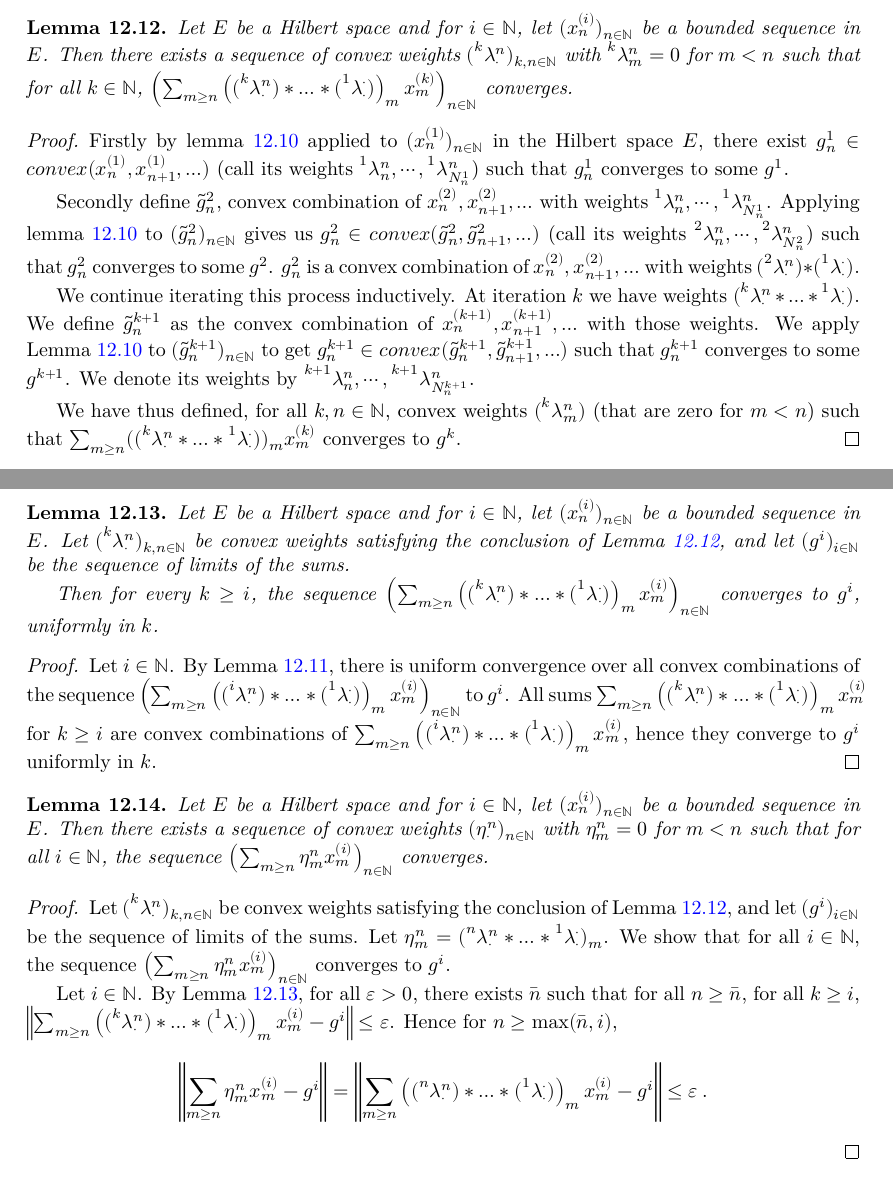
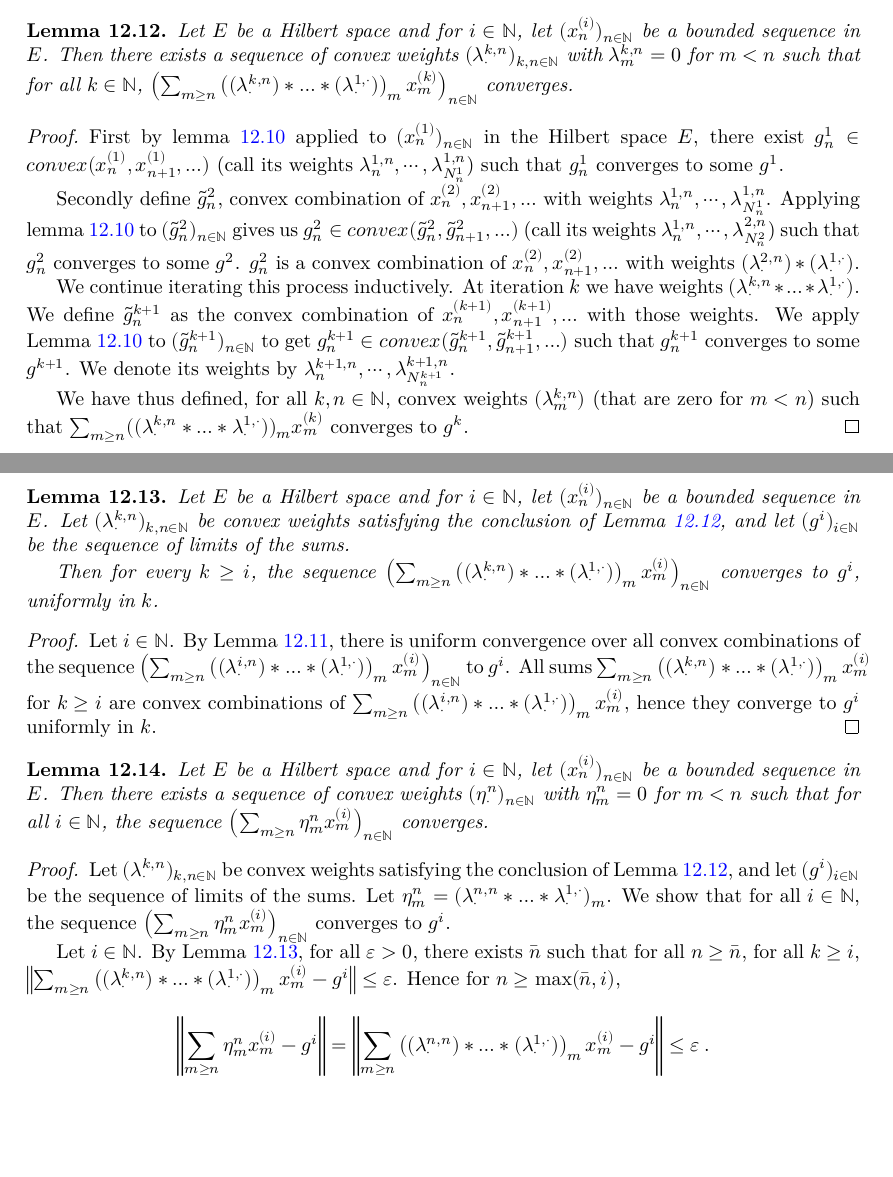
Before and after one commit to RemyDegenne/brownian-motion, a LaTeX thesis (blueprint/src/print.tex, which reads blueprint/src/chapters/doob_meyer.tex): two parts of pages 79 and 80 of 96, joined at a grey line, cut so that both start at the same text, the shorter picture padded with empty space. Compiled offline with XeLaTeX.

Commit message:
don't use prescript

```diff
--- a/blueprint/src/chapters/doob_meyer.tex
+++ b/blueprint/src/chapters/doob_meyer.tex
@@ -210,41 +210,39 @@ By convex weights on $\mathbb{N}$, we mean a sequence of non-negative real numbe
 If $(a_m)_{m \in \mathbb{N}}$ are convex weights and $(b^n_m)_{n,m \in \mathbb{N}}$ is such that for all $n$, the $(b^n_m)$ are convex weights, then we denote by $(a_\cdot) * (b^\cdot_\cdot)$ the convex weights defined by $((a_\cdot) * (b^\cdot_\cdot))_m = \sum_{k} a_k b^k_m$.
 
 
-\begin{lemma}\label{lem:komlos_convex_weights}
-Let $E$ be a Hilbert space and for $i \in \mathbb{N}$, let $(x_n^{(i)})_{n \in \mathbb{N}}$ be a bounded sequence in $E$.
-Then there exists a sequence of convex weights $(\prescript{k}{}{\lambda}^n_\cdot)_{k, n \in \mathbb{N}}$ with $\prescript{k}{}{\lambda}^n_m = 0$ for $m < n$ such that for all $k \in \mathbb{N}$, $\left(\sum_{m \ge n} \left((\prescript{k}{}{\lambda}^n_\cdot) * \ldots * (\prescript{1}{}{\lambda}^\cdot_\cdot)\right)_m x_m^{(k)}\right)_{n \in \mathbb{N}}$ converges.
+\begin{lemma}\label{lem:komlos_convex_weights} Let $E$ be a Hilbert space and for $i \in \mathbb{N}$, let $(x_n^{(i)})_{n \in \mathbb{N}}$ be a bounded sequence in $E$. Then there exists a sequence of convex weights $(\lambda^{k,n}_\cdot)_{k, n \in \mathbb{N}}$ with $\lambda^{k,n}_m = 0$ for $m < n$ such that for all $k \in \mathbb{N}$, $\left(\sum_{m \ge n} \left((\lambda^{k,n}_\cdot) * \ldots * (\lambda^{1,\cdot}_\cdot)\right)_m x_m^{(k)}\right)_{n \in \mathbb{N}}$ converges.
 \end{lemma}
 
 \begin{proof}
   \uses{lem:komlos_norm}
-Firstly by lemma \ref{lem:komlos_norm} applied to $(x_n^{(1)})_{n\in\mathbb{N}}$ in the Hilbert space $E$, there exist $g_n^1 \in convex(x_n^{(1)}, x_{n+1}^{(1)}, \ldots)$ (call its weights $\prescript{1}{}{\lambda}^n_n,\cdots,\prescript{1}{}{\lambda}^n_{N^1_n}$) such that $g_n^1$ converges to some $g^1$.
+First by lemma \ref{lem:komlos_norm} applied to $(x_n^{(1)})_{n\in\mathbb{N}}$ in the Hilbert space $E$, there exist $g_n^1 \in convex(x_n^{(1)}, x_{n+1}^{(1)}, \ldots)$ (call its weights $\lambda^{1,n}_n,\cdots,\lambda^{1,n}_{N^1_n}$) such that $g_n^1$ converges to some $g^1$.
 
-Secondly define $\tilde{g}_n^2$, convex combination of $x_n^{(2)}, x_{n+1}^{(2)}, \ldots$ with weights $\prescript{1}{}{\lambda}^n_n,\cdots,\prescript{1}{}{\lambda}^n_{N^1_n}$.
-Applying lemma~\ref{lem:komlos_norm} to $(\tilde{g}_n^2)_{n\in\mathbb{N}}$ gives us $g_n^2 \in convex(\tilde{g}_n^2, \tilde{g}_{n+1}^2, \ldots)$ (call its weights $\prescript{2}{}{\lambda}^n_n,\cdots,\prescript{2}{}{\lambda}^n_{N^2_n}$) such that $g_n^2$ converges to some $g^2$.
-$g_n^2$ is a convex combination of $x_n^{(2)}, x_{n+1}^{(2)}, \ldots$ with weights $(\prescript{2}{}{\lambda}^n_\cdot) * (\prescript{1}{}{\lambda}^\cdot_\cdot)$.
+Secondly define $\tilde{g}_n^2$, convex combination of $x_n^{(2)}, x_{n+1}^{(2)}, \ldots$ with weights $\lambda^{1,n}_n,\cdots,\lambda^{1,n}_{N^1_n}$.
+Applying lemma~\ref{lem:komlos_norm} to $(\tilde{g}_n^2)_{n\in\mathbb{N}}$ gives us $g_n^2 \in convex(\tilde{g}_n^2, \tilde{g}_{n+1}^2, \ldots)$ (call its weights $\lambda^{1,n}_n,\cdots,\lambda^{2,n}_{N^2_n}$) such that $g_n^2$ converges to some $g^2$.
+$g_n^2$ is a convex combination of $x_n^{(2)}, x_{n+1}^{(2)}, \ldots$ with weights $(\lambda^{2,n}_\cdot) * (\lambda^{1,\cdot}_\cdot)$.
 
 We continue iterating this process inductively.
-At iteration $k$ we have weights $(\prescript{k}{}{\lambda}^n_\cdot * \ldots * \prescript{1}{}{\lambda}^\cdot_\cdot)$.
+At iteration $k$ we have weights $(\lambda^{k,n}_\cdot * \ldots * \lambda^{1,\cdot}_\cdot)$.
 We define $\tilde{g}_n^{k+1}$ as the convex combination of $x_n^{(k+1)}, x_{n+1}^{(k+1)}, \ldots$ with those weights.
-We apply Lemma~\ref{lem:komlos_norm} to $(\tilde{g}_n^{k+1})_{n\in\mathbb{N}}$ to get $g_n^{k+1} \in convex(\tilde{g}_n^{k+1}, \tilde{g}_{n+1}^{k+1}, \ldots)$ such that $g_n^{k+1}$ converges to some $g^{k+1}$. We denote its weights by $\prescript{k+1}{}{\lambda}^n_n,\cdots,\prescript{k+1}{}{\lambda}^n_{N^{k+1}_n}$.
+We apply Lemma~\ref{lem:komlos_norm} to $(\tilde{g}_n^{k+1})_{n\in\mathbb{N}}$ to get $g_n^{k+1} \in convex(\tilde{g}_n^{k+1}, \tilde{g}_{n+1}^{k+1}, \ldots)$ such that $g_n^{k+1}$ converges to some $g^{k+1}$. We denote its weights by $\lambda^{k+1,n}_n,\cdots,\lambda^{k+1,n}_{N^{k+1}_n}$.
 
-We have thus defined, for all $k, n \in \mathbb{N}$, convex weights $(\prescript{k}{}{\lambda}^n_m)$ (that are zero for $m < n$) such that $\sum_{m \ge n}((\prescript{k}{}{\lambda}^n_\cdot * \ldots * \prescript{1}{}{\lambda}^\cdot_\cdot))_m x_m^{(k)}$ converges to $g^k$.
+We have thus defined, for all $k, n \in \mathbb{N}$, convex weights $(\lambda^{k,n}_m)$ (that are zero for $m < n$) such that $\sum_{m \ge n}((\lambda^{k,n}_\cdot * \ldots * \lambda^{1, \cdot}_\cdot))_m x_m^{(k)}$ converges to $g^k$.
 \end{proof}
 
 
 \begin{lemma}\label{lem:komlos_convex_weights_tendsto}
   \uses{lem:komlos_convex_weights}
 Let $E$ be a Hilbert space and for $i \in \mathbb{N}$, let $(x_n^{(i)})_{n \in \mathbb{N}}$ be a bounded sequence in $E$.
-Let $(\prescript{k}{}{\lambda}^n_\cdot)_{k, n \in \mathbb{N}}$ be convex weights satisfying the conclusion of Lemma~\ref{lem:komlos_convex_weights}, and let $(g^i)_{i\in \mathbb{N}}$ be the sequence of limits of the sums.
+Let $(\lambda^{k,n}_\cdot)_{k, n \in \mathbb{N}}$ be convex weights satisfying the conclusion of Lemma~\ref{lem:komlos_convex_weights}, and let $(g^i)_{i\in \mathbb{N}}$ be the sequence of limits of the sums.
 
-Then for every $k \ge i$, the sequence $\left(\sum_{m \ge n} \left((\prescript{k}{}{\lambda}^n_\cdot) * \ldots * (\prescript{1}{}{\lambda}^\cdot_\cdot)\right)_m x_m^{(i)}\right)_{n \in \mathbb{N}}$ converges to $g^i$, uniformly in $k$.
+Then for every $k \ge i$, the sequence $\left(\sum_{m \ge n} \left((\lambda^{k,n}_\cdot) * \ldots * (\lambda^{1,\cdot}_\cdot)\right)_m x_m^{(i)}\right)_{n \in \mathbb{N}}$ converges to $g^i$, uniformly in $k$.
 \end{lemma}
 
 \begin{proof}
   \uses{lem:convex_of_converg_seq_is_converg}
 Let $i \in \mathbb{N}$.
-By Lemma~\ref{lem:convex_of_converg_seq_is_converg}, there is uniform convergence over all convex combinations of the sequence $\left(\sum_{m \ge n} \left((\prescript{i}{}{\lambda}^n_\cdot) * \ldots * (\prescript{1}{}{\lambda}^\cdot_\cdot)\right)_m x_m^{(i)}\right)_{n \in \mathbb{N}}$ to $g^i$.
-All sums $\sum_{m \ge n} \left((\prescript{k}{}{\lambda}^n_\cdot) * \ldots * (\prescript{1}{}{\lambda}^\cdot_\cdot)\right)_m x_m^{(i)}$ for $k \ge i$ are convex combinations of $\sum_{m \ge n} \left((\prescript{i}{}{\lambda}^n_\cdot) * \ldots * (\prescript{1}{}{\lambda}^\cdot_\cdot)\right)_m x_m^{(i)}$, hence they converge to $g^i$ uniformly in $k$.
+By Lemma~\ref{lem:convex_of_converg_seq_is_converg}, there is uniform convergence over all convex combinations of the sequence $\left(\sum_{m \ge n} \left((\lambda^{i,n}_\cdot) * \ldots * (\lambda^{1,\cdot}_\cdot)\right)_m x_m^{(i)}\right)_{n \in \mathbb{N}}$ to $g^i$.
+All sums $\sum_{m \ge n} \left((\lambda^{k,n}_\cdot) * \ldots * (\lambda^{1,\cdot}_\cdot)\right)_m x_m^{(i)}$ for $k \ge i$ are convex combinations of $\sum_{m \ge n} \left((\lambda^{i,n}_\cdot) * \ldots * (\lambda^{1,\cdot}_\cdot)\right)_m x_m^{(i)}$, hence they converge to $g^i$ uniformly in $k$.
 \end{proof}
 
 
@@ -255,16 +253,16 @@ Then there exists a sequence of convex weights $(\eta^n_\cdot)_{n \in \mathbb{N}
 
 \begin{proof}
   \uses{lem:komlos_convex_weights, lem:komlos_convex_weights_tendsto}
-Let $(\prescript{k}{}{\lambda}^n_\cdot)_{k, n \in \mathbb{N}}$ be convex weights satisfying the conclusion of Lemma~\ref{lem:komlos_convex_weights}, and let $(g^i)_{i\in \mathbb{N}}$ be the sequence of limits of the sums.
-Let $\eta^n_m = (\prescript{n}{}{\lambda}^n_\cdot * \ldots * \prescript{1}{}{\lambda}^\cdot_\cdot)_m$.
+Let $(\lambda^{k,n}_\cdot)_{k, n \in \mathbb{N}}$ be convex weights satisfying the conclusion of Lemma~\ref{lem:komlos_convex_weights}, and let $(g^i)_{i\in \mathbb{N}}$ be the sequence of limits of the sums.
+Let $\eta^n_m = (\lambda^{n,n}_\cdot * \ldots * \lambda^{1,\cdot}_\cdot)_m$.
 We show that for all $i \in \mathbb{N}$, the sequence $\left(\sum_{m \ge n} \eta^n_m x_m^{(i)}\right)_{n \in \mathbb{N}}$ converges to $g^i$.
 
 Let $i \in \mathbb{N}$.
-By Lemma~\ref{lem:komlos_convex_weights_tendsto}, for all $\varepsilon > 0$, there exists $\bar{n}$ such that for all $n \ge \bar{n}$, for all $k \ge i$, $\left\Vert\sum_{m \ge n} \left((\prescript{k}{}{\lambda}^n_\cdot) * \ldots * (\prescript{1}{}{\lambda}^\cdot_\cdot)\right)_m x_m^{(i)} - g^i\right\Vert \le \varepsilon$.
+By Lemma~\ref{lem:komlos_convex_weights_tendsto}, for all $\varepsilon > 0$, there exists $\bar{n}$ such that for all $n \ge \bar{n}$, for all $k \ge i$, $\left\Vert\sum_{m \ge n} \left((\lambda^{k,n}_\cdot) * \ldots * (\lambda^{1,\cdot}_\cdot)\right)_m x_m^{(i)} - g^i\right\Vert \le \varepsilon$.
 Hence for $n \ge \max(\bar{n}, i)$,
 \begin{align*}
   \left\Vert\sum_{m \ge n} \eta^n_m x_m^{(i)} - g^i\right\Vert
-  &= \left\Vert\sum_{m \ge n} \left((\prescript{n}{}{\lambda}^n_\cdot) * \ldots * (\prescript{1}{}{\lambda}^\cdot_\cdot)\right)_m x_m^{(i)} - g^i\right\Vert
+  &= \left\Vert\sum_{m \ge n} \left((\lambda^{n,n}_\cdot) * \ldots * (\lambda^{1,\cdot}_\cdot)\right)_m x_m^{(i)} - g^i\right\Vert
   \le \varepsilon
   \: .
 \end{align*}
```
